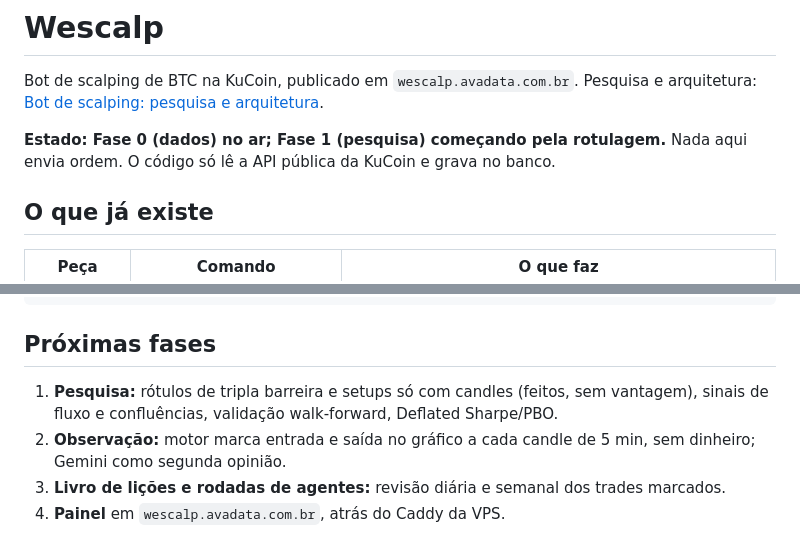
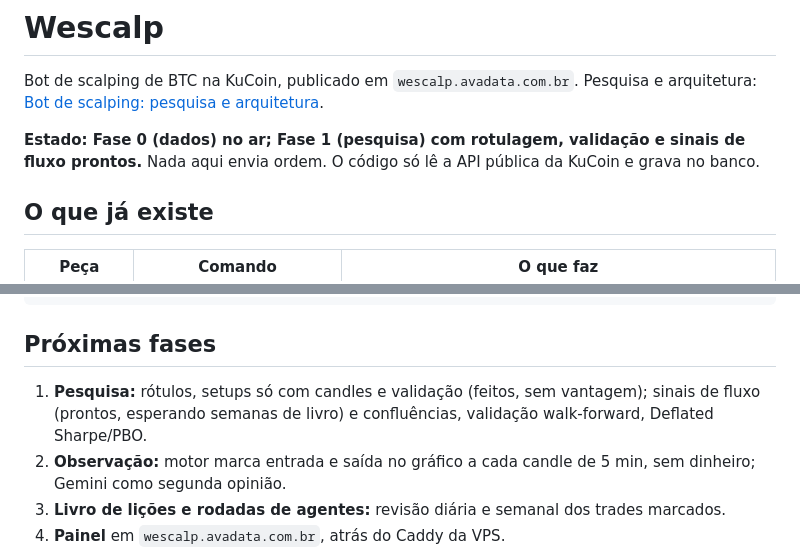
Before and after one commit to Voraxa/Wescalp, a Markdown page: README.md, 2 parts joined by grey strips. Drawn GitHub-style.

```diff
--- a/README.md
+++ b/README.md
@@ -3,7 +3,7 @@
 Bot de scalping de BTC na KuCoin, publicado em `wescalp.avadata.com.br`. Pesquisa e arquitetura:
 [Bot de scalping: pesquisa e arquitetura](https://claude.ai/artifact/MDFU7zTSg4VqsySbQJeZD1).
 
-**Estado: Fase 0 (dados) no ar; Fase 1 (pesquisa) começando pela rotulagem.** Nada aqui envia ordem. O código só lê a API pública da KuCoin e grava no banco.
+**Estado: Fase 0 (dados) no ar; Fase 1 (pesquisa) com rotulagem, validação e sinais de fluxo prontos.** Nada aqui envia ordem. O código só lê a API pública da KuCoin e grava no banco.
 
 ## O que já existe
 
@@ -75,7 +114,7 @@ docker compose run --rm backfill --weeks 100
 
 ## Próximas fases
 
-1. **Pesquisa:** rótulos de tripla barreira e setups só com candles (feitos, sem vantagem), sinais de fluxo e confluências, validação walk-forward, Deflated Sharpe/PBO.
+1. **Pesquisa:** rótulos, setups só com candles e validação (feitos, sem vantagem); sinais de fluxo (prontos, esperando semanas de livro) e confluências, validação walk-forward, Deflated Sharpe/PBO.
 2. **Observação:** motor marca entrada e saída no gráfico a cada candle de 5 min, sem dinheiro; Gemini como segunda opinião.
 3. **Livro de lições e rodadas de agentes:** revisão diária e semanal dos trades marcados.
 4. **Painel** em `wescalp.avadata.com.br`, atrás do Caddy da VPS.
```
Also changed, not shown: other parts of README.md (+39 -0 lines).
